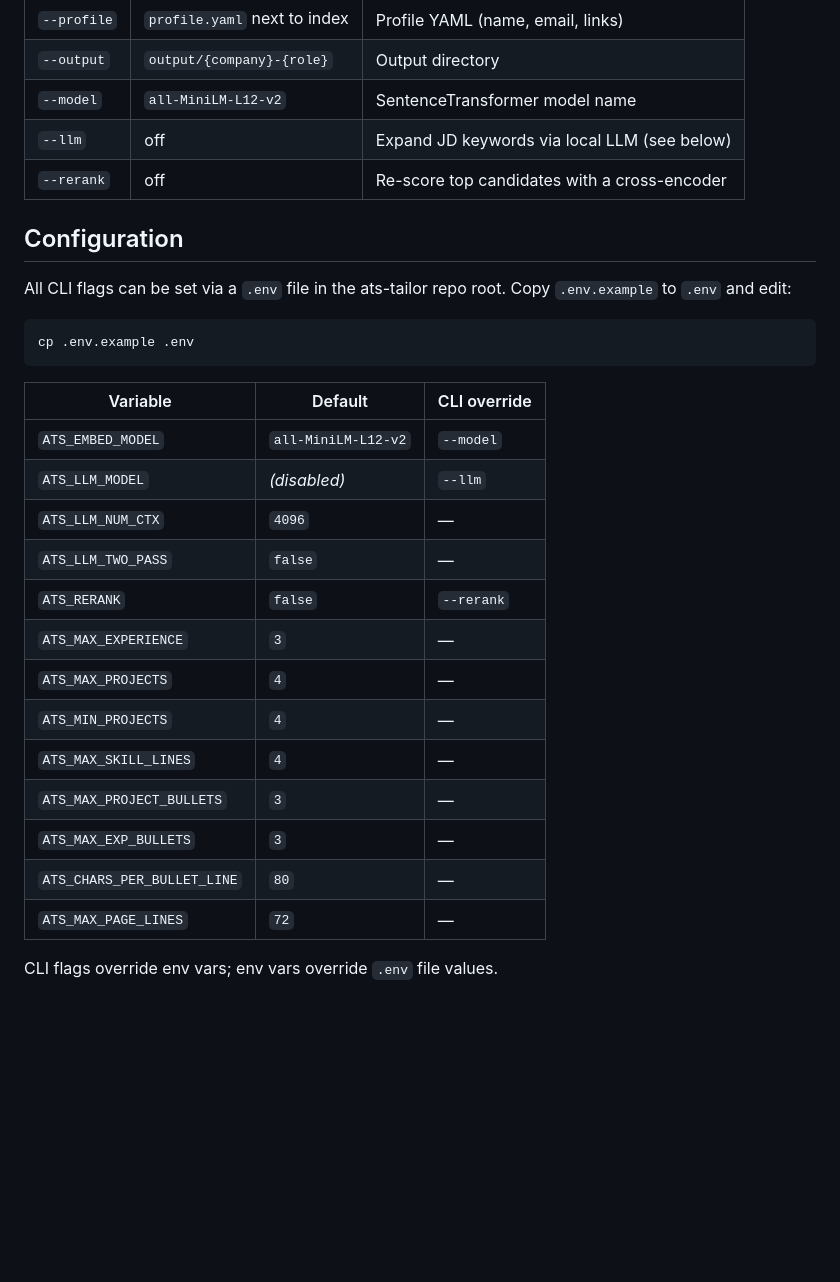
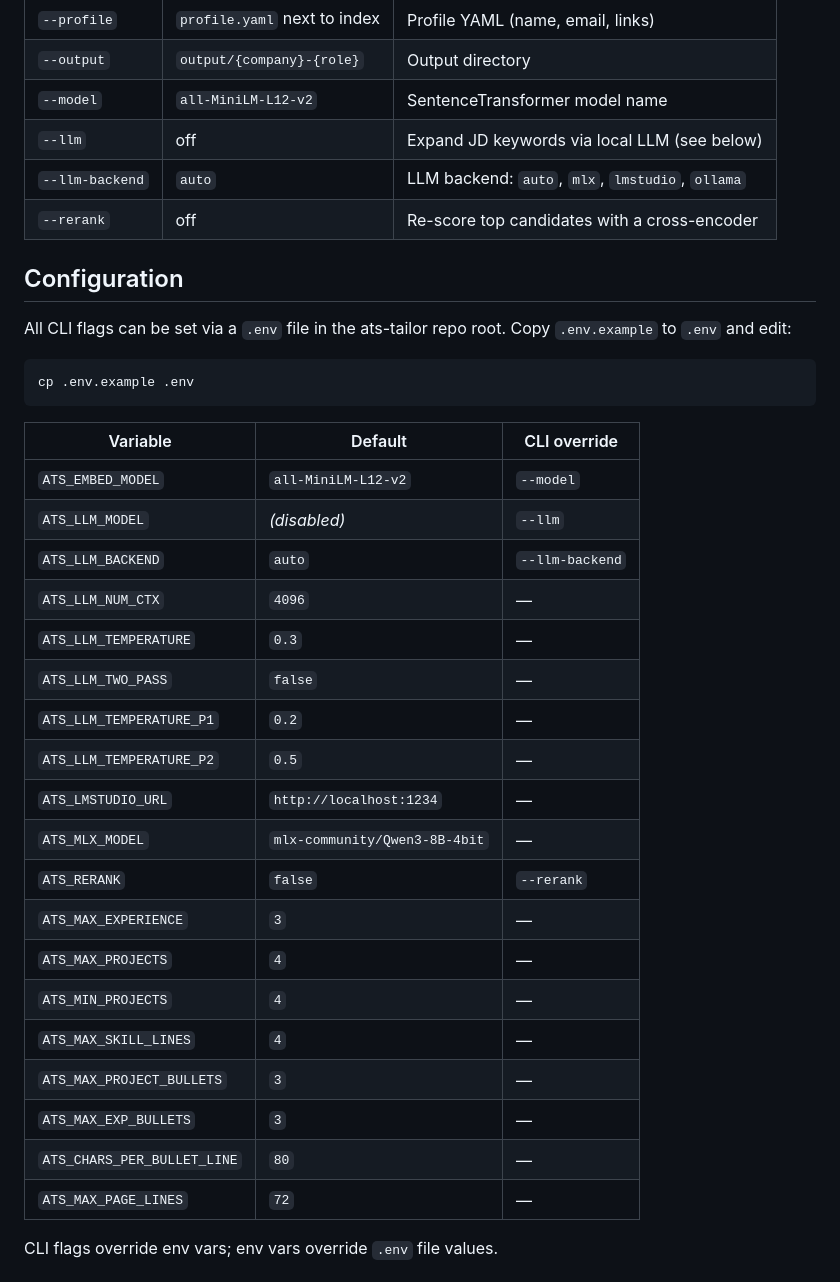
Before and after one commit to hoshinoht/ats-tailor, a Markdown page: README.md, the part around one of its changes. GitHub-like rendering; blank space fills up the shorter version.

````diff
--- a/README.md
+++ b/README.md
@@ -30,6 +30,7 @@ python -m ats_tailor.tailor \
 | `--output`  | `output/{company}-{role}`    | Output directory                             |
 | `--model`   | `all-MiniLM-L12-v2`          | SentenceTransformer model name               |
 | `--llm`     | off                          | Expand JD keywords via local LLM (see below) |
+| `--llm-backend` | `auto`                   | LLM backend: `auto`, `mlx`, `lmstudio`, `ollama` |
 | `--rerank`  | off                          | Re-score top candidates with a cross-encoder |
 
 ## Configuration
@@ -40,21 +41,27 @@ All CLI flags can be set via a `.env` file in the ats-tailor repo root. Copy `.e
 cp .env.example .env
 ```
 
-| Variable                    | Default             | CLI override |
-| --------------------------- | ------------------- | ------------ |
-| `ATS_EMBED_MODEL`           | `all-MiniLM-L12-v2` | `--model`    |
-| `ATS_LLM_MODEL`             | *(disabled)*        | `--llm`      |
-| `ATS_LLM_NUM_CTX`           | `4096`              | —            |
-| `ATS_LLM_TWO_PASS`          | `false`             | —            |
-| `ATS_RERANK`                | `false`             | `--rerank`   |
-| `ATS_MAX_EXPERIENCE`        | `3`                 | —            |
-| `ATS_MAX_PROJECTS`          | `4`                 | —            |
-| `ATS_MIN_PROJECTS`          | `4`                 | —            |
-| `ATS_MAX_SKILL_LINES`       | `4`                 | —            |
-| `ATS_MAX_PROJECT_BULLETS`   | `3`                 | —            |
-| `ATS_MAX_EXP_BULLETS`       | `3`                 | —            |
-| `ATS_CHARS_PER_BULLET_LINE` | `80`                | —            |
-| `ATS_MAX_PAGE_LINES`        | `72`                | —            |
+| Variable                    | Default             | CLI override    |
+| --------------------------- | ------------------- | --------------- |
+| `ATS_EMBED_MODEL`           | `all-MiniLM-L12-v2` | `--model`       |
+| `ATS_LLM_MODEL`             | *(disabled)*        | `--llm`         |
+| `ATS_LLM_BACKEND`           | `auto`              | `--llm-backend` |
+| `ATS_LLM_NUM_CTX`           | `4096`              | —               |
+| `ATS_LLM_TEMPERATURE`       | `0.3`               | —               |
+| `ATS_LLM_TWO_PASS`          | `false`             | —               |
+| `ATS_LLM_TEMPERATURE_P1`    | `0.2`               | —               |
+| `ATS_LLM_TEMPERATURE_P2`    | `0.5`               | —               |
+| `ATS_LMSTUDIO_URL`          | `http://localhost:1234` | —           |
+| `ATS_MLX_MODEL`             | `mlx-community/Qwen3-8B-4bit` | —    |
+| `ATS_RERANK`                | `false`             | `--rerank`      |
+| `ATS_MAX_EXPERIENCE`        | `3`                 | —               |
+| `ATS_MAX_PROJECTS`          | `4`                 | —               |
+| `ATS_MIN_PROJECTS`          | `4`                 | —               |
+| `ATS_MAX_SKILL_LINES`       | `4`                 | —               |
+| `ATS_MAX_PROJECT_BULLETS`   | `3`                 | —               |
+| `ATS_MAX_EXP_BULLETS`       | `3`                 | —               |
+| `ATS_CHARS_PER_BULLET_LINE` | `80`                | —               |
+| `ATS_MAX_PAGE_LINES`        | `72`                | —               |
 
 CLI flags override env vars; env vars override `.env` file values.
 
````
Also changed, not shown: other parts of README.md (+18 -8 lines).
